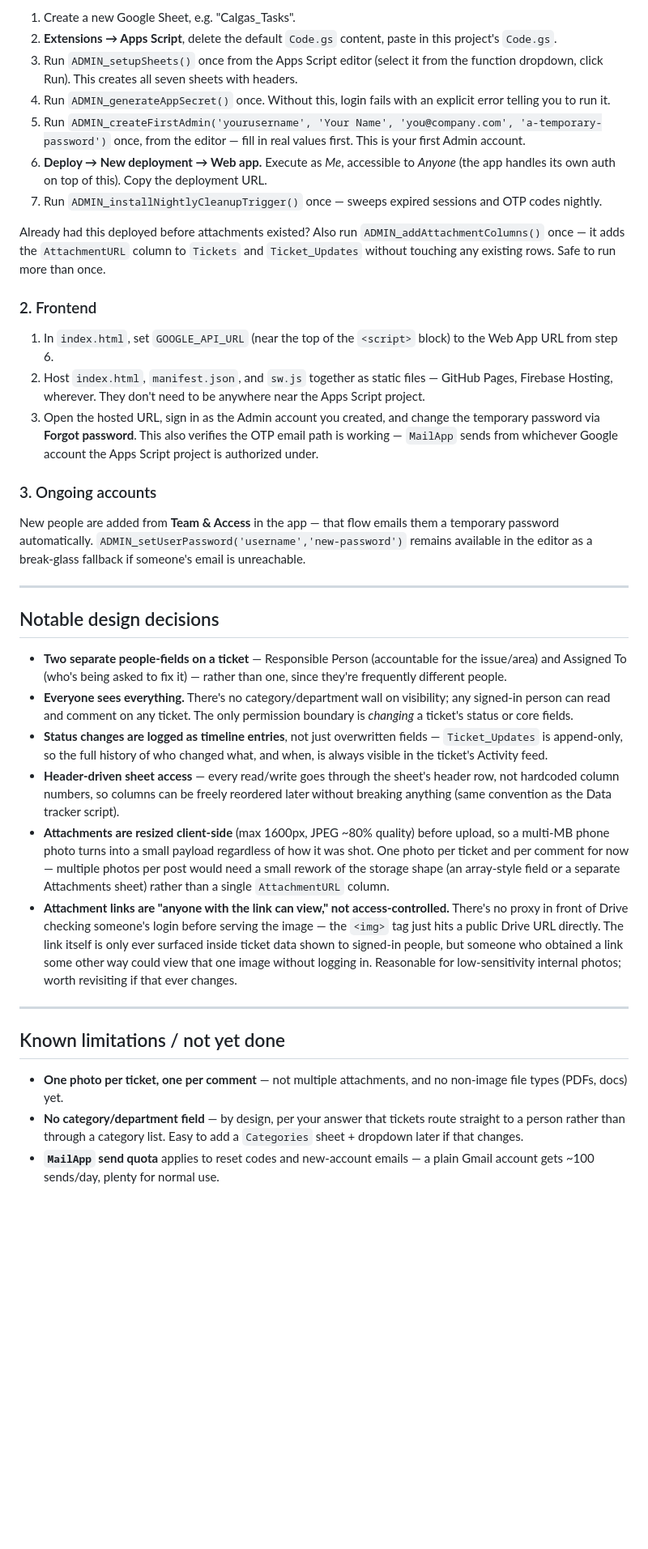
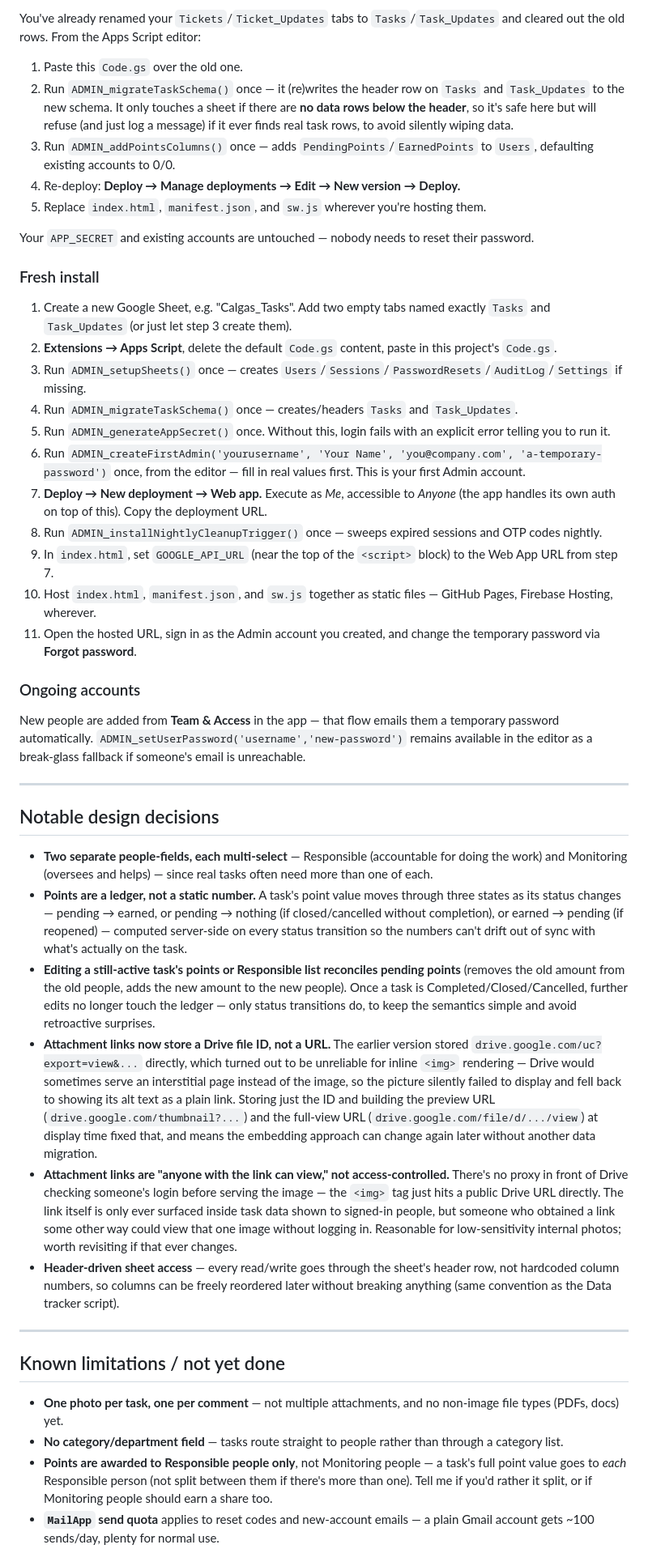
Before and after one commit to vangaprasannakumar/Calgas-Tasks, a Markdown page: README.md, the part around one of its changes. Shown at 81% size. GitHub-like rendering; blank space fills up the shorter version.

```diff
--- a/README.md
+++ b/README.md
@@ -96,21 +102,29 @@ Every permission is enforced **server-side** in `Code.gs` — the frontend hidin
 
-1. Create a new Google Sheet, e.g. "Calgas_Tasks".
+You've already renamed your `Tickets`/`Ticket_Updates` tabs to `Tasks`/`Task_Updates` and cleared out the old rows. From the Apps Script editor:
+
+1. Paste this `Code.gs` over the old one.
+2. Run `ADMIN_migrateTaskSchema()` once — it (re)writes the header row on `Tasks` and `Task_Updates` to the new schema. It only touches a sheet if there are **no data rows below the header**, so it's safe here but will refuse (and just log a message) if it ever finds real task rows, to avoid silently wiping data.
+3. Run `ADMIN_addPointsColumns()` once — adds `PendingPoints`/`EarnedPoints` to `Users`, defaulting existing accounts to 0/0.
+4. Re-deploy: **Deploy → Manage deployments → Edit → New version → Deploy.**
+5. Replace `index.html`, `manifest.json`, and `sw.js` wherever you're hosting them.
+
+Your `APP_SECRET` and existing accounts are untouched — nobody needs to reset their password.
+
+### Fresh install
+
+1. Create a new Google Sheet, e.g. "Calgas_Tasks". Add two empty tabs named exactly `Tasks` and `Task_Updates` (or just let step 3 create them).
 2. **Extensions → Apps Script**, delete the default `Code.gs` content, paste in this project's `Code.gs`.
-3. Run `ADMIN_setupSheets()` once from the Apps Script editor (select it from the function dropdown, click Run). This creates all seven sheets with headers.
-4. Run `ADMIN_generateAppSecret()` once. Without this, login fails with an explicit error telling you to run it.
-5. Run `ADMIN_createFirstAdmin('yourusername', 'Your Name', 'you@company.com', 'a-temporary-password')` once, from the editor — fill in real values first. This is your first Admin account.
-6. **Deploy → New deployment → Web app.** Execute as *Me*, accessible to *Anyone* (the app handles its own auth on top of this). Copy the deployment URL.
-7. Run `ADMIN_installNightlyCleanupTrigger()` once — sweeps expired sessions and OTP codes nightly.
+3. Run `ADMIN_setupSheets()` once — creates `Users`/`Sessions`/`PasswordResets`/`AuditLog`/`Settings` if missing.
+4. Run `ADMIN_migrateTaskSchema()` once — creates/headers `Tasks` and `Task_Updates`.
+5. Run `ADMIN_generateAppSecret()` once. Without this, login fails with an explicit error telling you to run it.
+6. Run `ADMIN_createFirstAdmin('yourusername', 'Your Name', 'you@company.com', 'a-temporary-password')` once, from the editor — fill in real values first. This is your first Admin account.
+7. **Deploy → New deployment → Web app.** Execute as *Me*, accessible to *Anyone* (the app handles its own auth on top of this). Copy the deployment URL.
+8. Run `ADMIN_installNightlyCleanupTrigger()` once — sweeps expired sessions and OTP codes nightly.
+9. In `index.html`, set `GOOGLE_API_URL` (near the top of the `<script>` block) to the Web App URL from step 7.
+10. Host `index.html`, `manifest.json`, and `sw.js` together as static files — GitHub Pages, Firebase Hosting, wherever.
+11. Open the hosted URL, sign in as the Admin account you created, and change the temporary password via **Forgot password**.
 
-Already had this deployed before attachments existed? Also run `ADMIN_addAttachmentColumns()` once — it adds the `AttachmentURL` column to `Tickets` and `Ticket_Updates` without touching any existing rows. Safe to run more than once.
-
-### 2. Frontend
-
-1. In `index.html`, set `GOOGLE_API_URL` (near the top of the `<script>` block) to the Web App URL from step 6.
-2. Host `index.html`, `manifest.json`, and `sw.js` together as static files — GitHub Pages, Firebase Hosting, wherever. They don't need to be anywhere near the Apps Script project.
-3. Open the hosted URL, sign in as the Admin account you created, and change the temporary password via **Forgot password**. This also verifies the OTP email path is working — `MailApp` sends from whichever Google account the Apps Script project is authorized under.
-
-### 3. Ongoing accounts
+### Ongoing accounts
 
 New people are added from **Team & Access** in the app — that flow emails them a temporary password automatically. `ADMIN_setUserPassword('username','new-password')` remains available in the editor as a break-glass fallback if someone's email is unreachable.
 
@@ -118,17 +132,18 @@ New people are added from **Team & Access** in the app — that flow emails them
 
 ## Notable design decisions
 
-- **Two separate people-fields on a ticket** — Responsible Person (accountable for the issue/area) and Assigned To (who's being asked to fix it) — rather than one, since they're frequently different people.
-- **Everyone sees everything.** There's no category/department wall on visibility; any signed-in person can read and comment on any ticket. The only permission boundary is *changing* a ticket's status or core fields.
-- **Status changes are logged as timeline entries**, not just overwritten fields — `Ticket_Updates` is append-only, so the full history of who changed what, and when, is always visible in the ticket's Activity feed.
+- **Two separate people-fields, each multi-select** — Responsible (accountable for doing the work) and Monitoring (oversees and helps) — since real tasks often need more than one of each.
+- **Points are a ledger, not a static number.** A task's point value moves through three states as its status changes — pending → earned, or pending → nothing (if closed/cancelled without completion), or earned → pending (if reopened) — computed server-side on every status transition so the numbers can't drift out of sync with what's actually on the task.
+- **Editing a still-active task's points or Responsible list reconciles pending points** (removes the old amount from the old people, adds the new amount to the new people). Once a task is Completed/Closed/Cancelled, further edits no longer touch the ledger — only status transitions do, to keep the semantics simple and avoid retroactive surprises.
+- **Attachment links now store a Drive file ID, not a URL.** The earlier version stored `drive.google.com/uc?export=view&...` directly, which turned out to be unreliable for inline `<img>` rendering — Drive would sometimes serve an interstitial page instead of the image, so the picture silently failed to display and fell back to showing its alt text as a plain link. Storing just the ID and building the preview URL (`drive.google.com/thumbnail?...`) and the full-view URL (`drive.google.com/file/d/.../view`) at display time fixed that, and means the embedding approach can change again later without another data migration.
+- **Attachment links are "anyone with the link can view," not access-controlled.** There's no proxy in front of Drive checking someone's login before serving the image — the `<img>` tag just hits a public Drive URL directly. The link itself is only ever surfaced inside task data shown to signed-in people, but someone who obtained a link some other way could view that one image without logging in. Reasonable for low-sensitivity internal photos; worth revisiting if that ever changes.
 - **Header-driven sheet access** — every read/write goes through the sheet's header row, not hardcoded column numbers, so columns can be freely reordered later without breaking anything (same convention as the Data tracker script).
-- **Attachments are resized client-side** (max 1600px, JPEG ~80% quality) before upload, so a multi-MB phone photo turns into a small payload regardless of how it was shot. One photo per ticket and per comment for now — multiple photos per post would need a small rework of the storage shape (an array-style field or a separate Attachments sheet) rather than a single `AttachmentURL` column.
-- **Attachment links are "anyone with the link can view," not access-controlled.** There's no proxy in front of Drive checking someone's login before serving the image — the `<img>` tag just hits a public Drive URL directly. The link itself is only ever surfaced inside ticket data shown to signed-in people, but someone who obtained a link some other way could view that one image without logging in. Reasonable for low-sensitivity internal photos; worth revisiting if that ever changes.
 
 ---
 
 ## Known limitations / not yet done
 
-- **One photo per ticket, one per comment** — not multiple attachments, and no non-image file types (PDFs, docs) yet.
-- **No category/department field** — by design, per your answer that tickets route straight to a person rather than through a category list. Easy to add a `Categories` sheet + dropdown later if that changes.
+- **One photo per task, one per comment** — not multiple attachments, and no non-image file types (PDFs, docs) yet.
+- **No category/department field** — tasks route straight to people rather than through a category list.
+- **Points are awarded to Responsible people only**, not Monitoring people — a task's full point value goes to *each* Responsible person (not split between them if there's more than one). Tell me if you'd rather it split, or if Monitoring people should earn a share too.
 - **`MailApp` send quota** applies to reset codes and new-account emails — a plain Gmail account gets ~100 sends/day, plenty for normal use.
```
Also changed, not shown: other parts of README.md (+31 -25 lines).
